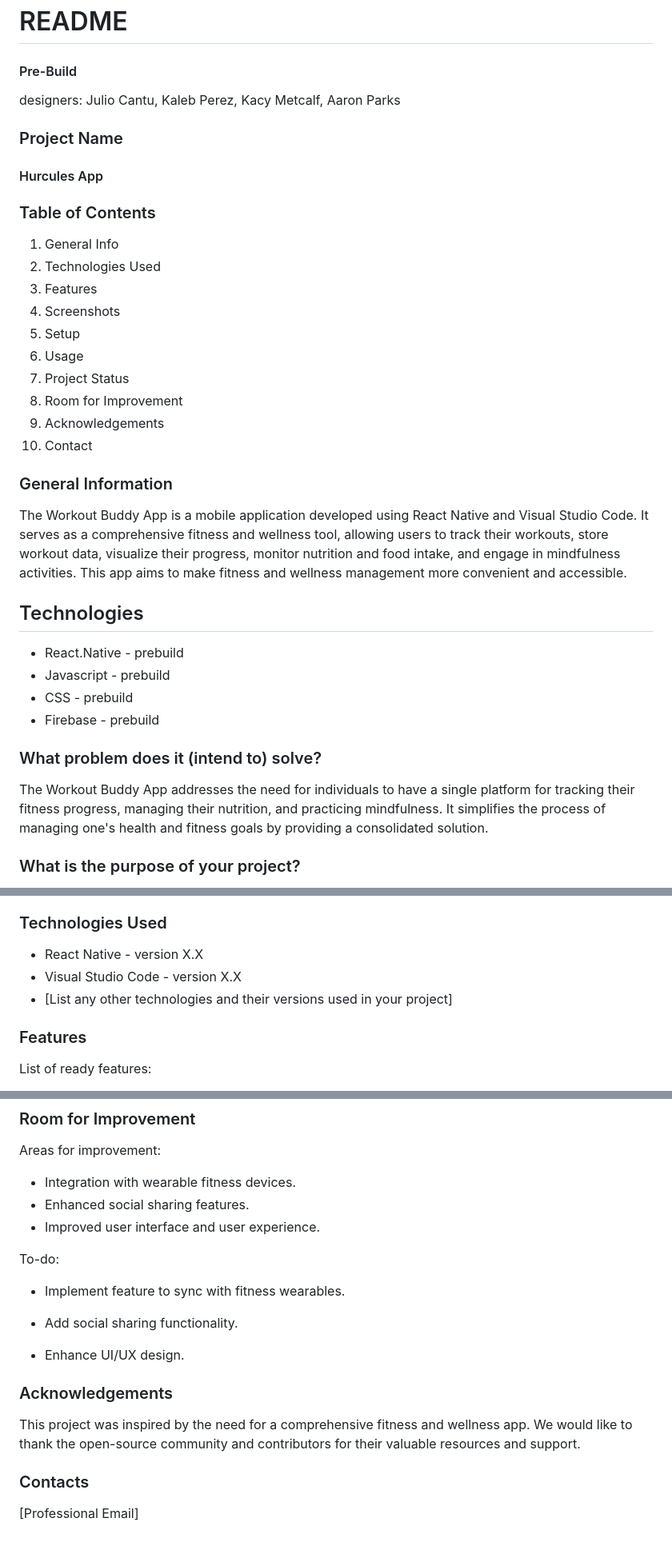
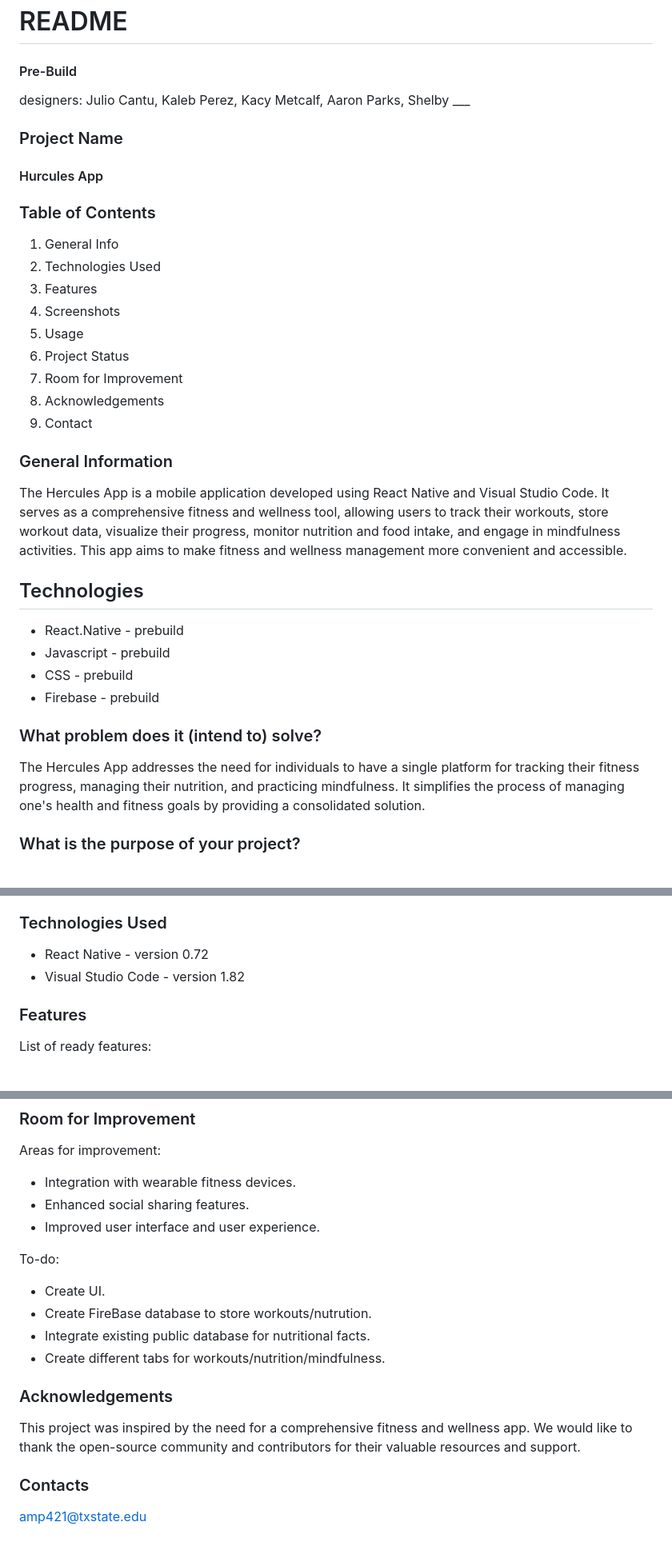
Before and after one commit to sc830/Hercules, a Markdown page: README.md, 3 parts joined by grey strips. Shown at 80% size. Rendered like a GitHub page.

```diff
--- a/README.md
+++ b/README.md
@@ -2,7 +2,7 @@
 
 
 #### Pre-Build ####
-designers: Julio Cantu, Kaleb Perez, Kacy Metcalf, Aaron Parks
+designers: Julio Cantu, Kaleb Perez, Kacy Metcalf, Aaron Parks, Shelby ___
 
 ### Project Name ###
 #### Hurcules App ####
@@ -12,15 +12,14 @@ designers: Julio Cantu, Kaleb Perez, Kacy Metcalf, Aaron Parks
 2. Technologies Used
 3. Features
 4. Screenshots
-5. Setup
-6. Usage
-7. Project Status
-8. Room for Improvement
-9. Acknowledgements
-10. Contact
+5. Usage
+6. Project Status
+7. Room for Improvement
+8. Acknowledgements
+9. Contact
 
 ### General Information ###
-The Workout Buddy App is a mobile application developed using React Native and Visual Studio Code.
+The Hercules App is a mobile application developed using React Native and Visual Studio Code.
 It serves as a comprehensive fitness and wellness tool, allowing users to track their workouts, store workout data, visualize their progress,
 monitor nutrition and food intake, and engage in mindfulness activities. This app aims to make fitness and wellness management more convenient and accessible.
 
@@ -31,7 +30,7 @@ monitor nutrition and food intake, and engage in mindfulness activities. This ap
 * Firebase - prebuild
 
 ### What problem does it (intend to) solve? ###
-The Workout Buddy App addresses the need for individuals to have a single platform for tracking their fitness progress,
+The Hercules App addresses the need for individuals to have a single platform for tracking their fitness progress,
 managing their nutrition, and practicing mindfulness. It simplifies the process of managing one's health and fitness goals by providing a consolidated solution.
 
 ### What is the purpose of your project? ###
@@ -48,9 +47,8 @@ We undertook this project to empower individuals to take control of their health
 that combines workout tracking, nutrition monitoring, and mindfulness practices.
 
 ### Technologies Used ###
-- React Native - version X.X
-- Visual Studio Code - version X.X
-- [List any other technologies and their versions used in your project]
+- React Native - version 0.72
+- Visual Studio Code - version 1.82
 
 ### Features ###
 List of ready features:
@@ -75,11 +73,10 @@ Areas for improvement:
 - Improved user interface and user experience.
 
 To-do:
-- Implement feature to sync with fitness wearables.
-
-- Add social sharing functionality.
-
-- Enhance UI/UX design.
+- Create UI.
+- Create FireBase database to store workouts/nutrution.
+- Integrate existing public database for nutritional facts.
+- Create different tabs for workouts/nutrition/mindfulness.
 
 
 ### Acknowledgements ###
@@ -87,4 +84,4 @@ This project was inspired by the need for a comprehensive fitness and wellness a
 We would like to thank the open-source community and contributors for their valuable resources and support.
 
 ### Contacts ###
-[Professional Email]
+amp421@txstate.edu
```
